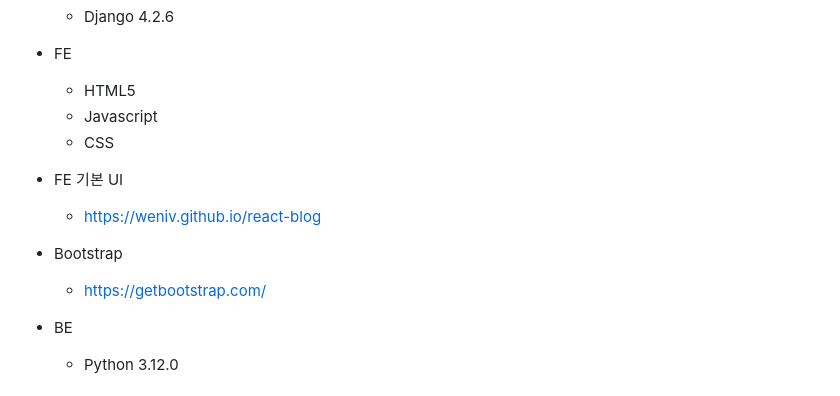
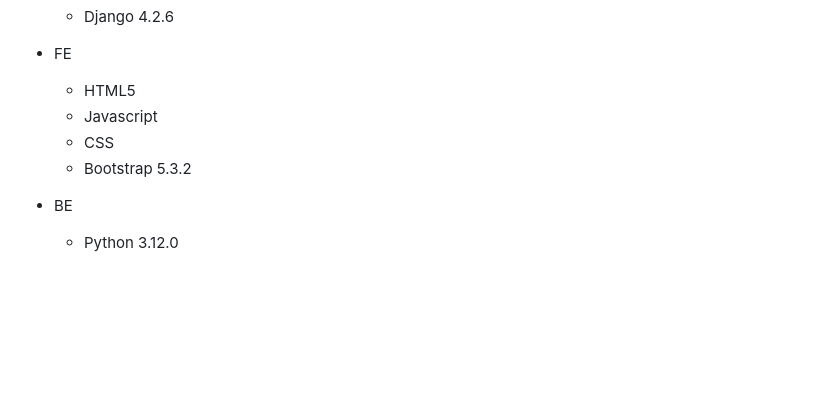
Before and after one commit to Kimchanyang524/MyFirstBlog, a Markdown page: README.md, the part around the change. Drawn GitHub-style; blank space fills up the shorter version.

```diff
--- a/README.md
+++ b/README.md
@@ -42,12 +42,7 @@
   - HTML5
   - Javascript
   - CSS
-
-- FE 기본 UI
-    - https://weniv.github.io/react-blog
-
-- Bootstrap
-    - https://getbootstrap.com/
+  - Bootstrap 5.3.2
 
 - BE
   - Python 3.12.0
```
